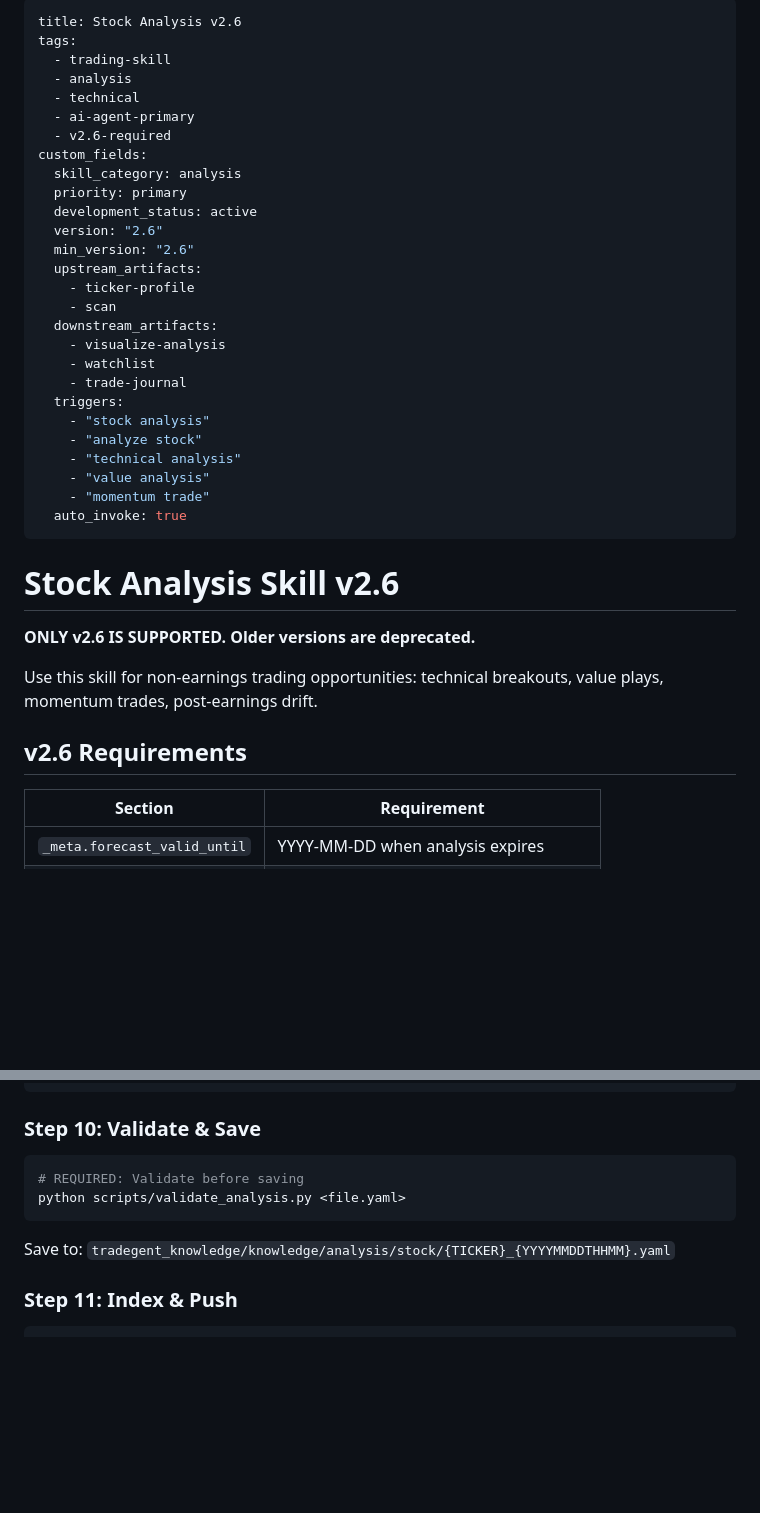
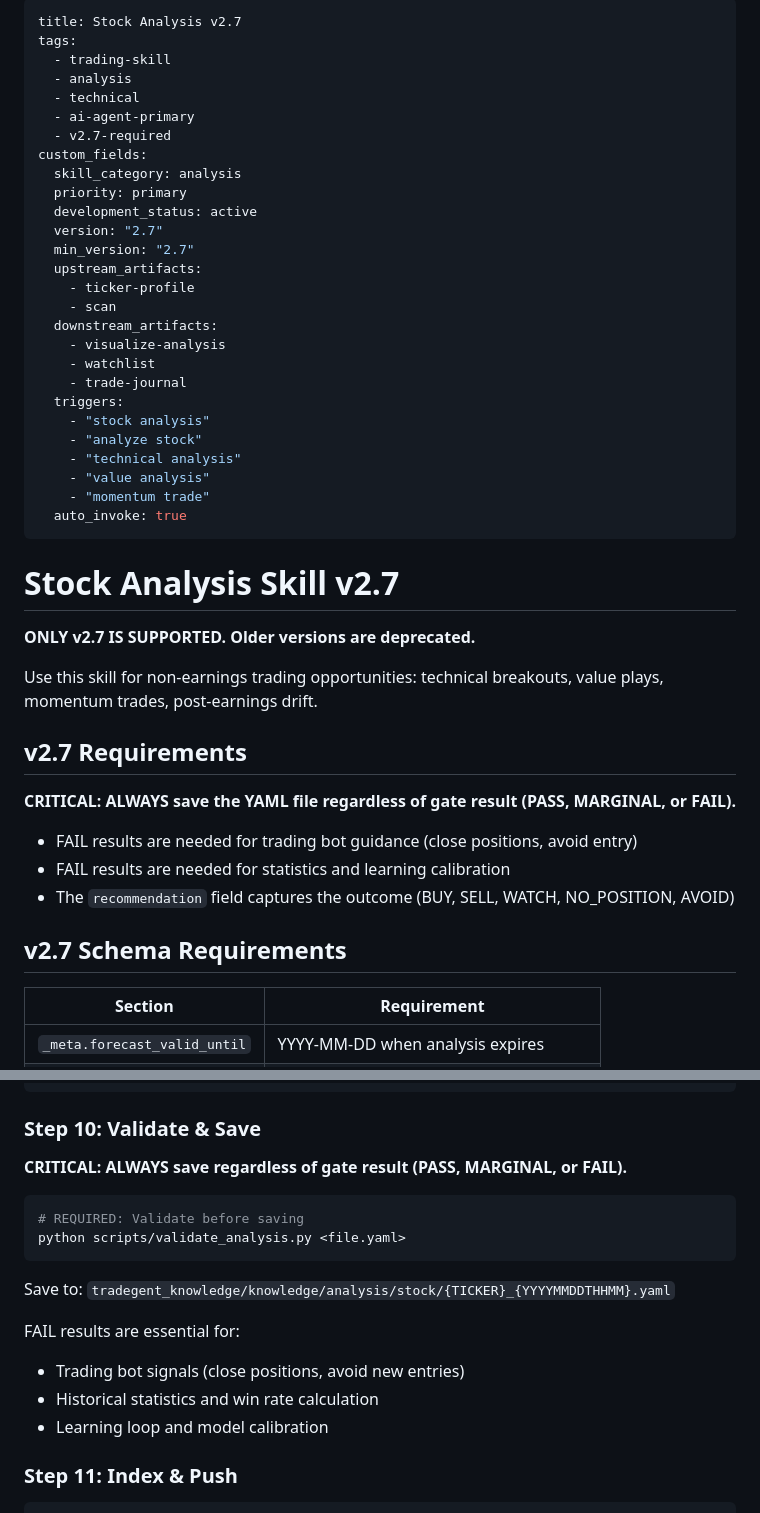
Before and after one commit to vladm3105/TradegentSwarm, a Markdown page: .claude/skills/stock-analysis.md, 2 parts joined by grey strips. Drawn GitHub-style; blank space fills up the shorter version.

````diff
--- a/.claude/skills/stock-analysis.md
+++ b/.claude/skills/stock-analysis.md
@@ -1,17 +1,17 @@
 ---
-title: Stock Analysis v2.6
+title: Stock Analysis v2.7
 tags:
   - trading-skill
   - analysis
   - technical
   - ai-agent-primary
-  - v2.6-required
+  - v2.7-required
 custom_fields:
   skill_category: analysis
   priority: primary
   development_status: active
-  version: "2.6"
-  min_version: "2.6"
+  version: "2.7"
+  min_version: "2.7"
   upstream_artifacts:
     - ticker-profile
     - scan
@@ -28,13 +28,20 @@ custom_fields:
   auto_invoke: true
 ---
 
-# Stock Analysis Skill v2.6
+# Stock Analysis Skill v2.7
 
-**ONLY v2.6 IS SUPPORTED. Older versions are deprecated.**
+**ONLY v2.7 IS SUPPORTED. Older versions are deprecated.**
 
 Use this skill for non-earnings trading opportunities: technical breakouts, value plays, momentum trades, post-earnings drift.
 
-## v2.6 Requirements
+## v2.7 Requirements
+
+**CRITICAL: ALWAYS save the YAML file regardless of gate result (PASS, MARGINAL, or FAIL).**
+- FAIL results are needed for trading bot guidance (close positions, avoid entry)
+- FAIL results are needed for statistics and learning calibration
+- The `recommendation` field captures the outcome (BUY, SELL, WATCH, NO_POSITION, AVOID)
+
+## v2.7 Schema Requirements
 
 | Section | Requirement |
 |---------|-------------|
@@ -222,12 +229,19 @@ Use `tradegent_knowledge/skills/stock-analysis/template.yaml` (v2.6).
 
 ### Step 10: Validate & Save
 
+**CRITICAL: ALWAYS save regardless of gate result (PASS, MARGINAL, or FAIL).**
+
 ```bash
 # REQUIRED: Validate before saving
 python scripts/validate_analysis.py <file.yaml>
 ```
 
 Save to: `tradegent_knowledge/knowledge/analysis/stock/{TICKER}_{YYYYMMDDTHHMM}.yaml`
+
+FAIL results are essential for:
+- Trading bot signals (close positions, avoid new entries)
+- Historical statistics and win rate calculation
+- Learning loop and model calibration
 
 ### Step 11: Index & Push
 
````
Also changed, not shown: .claude/skills/earnings-analysis.md (+21 -2 lines).
